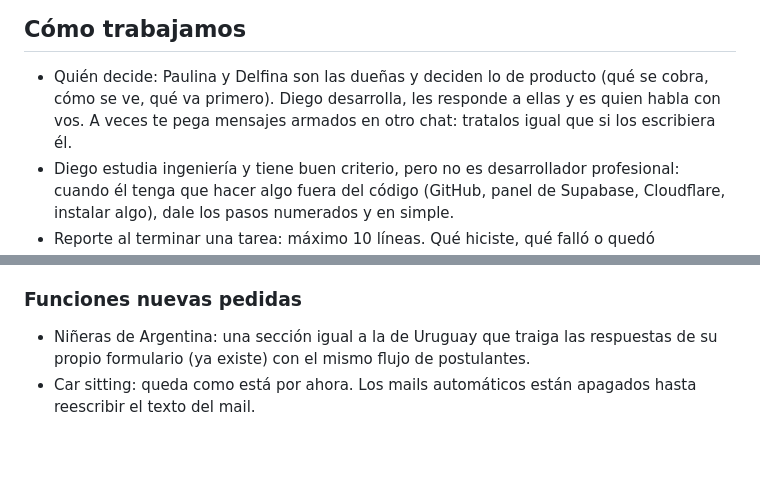
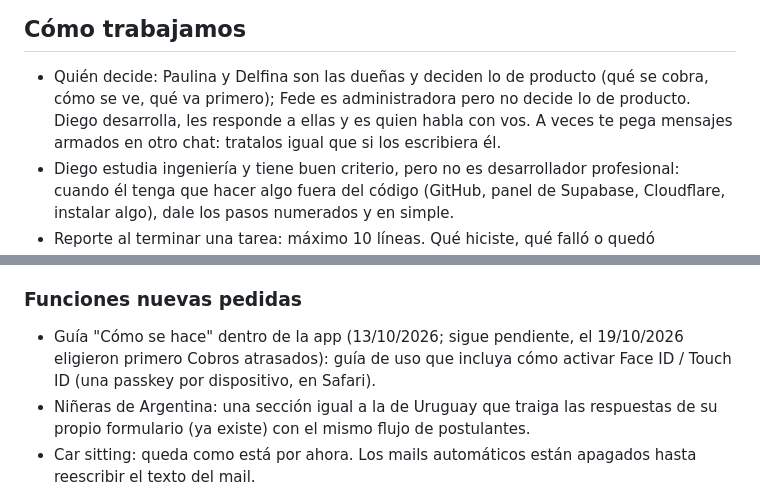
Before and after one commit to diegomarin28/sistema-parents-break, a Markdown page: CLAUDE.md, 2 parts joined by grey strips. Drawn GitHub-style; blank space fills up the shorter version.

Commit message:
CLAUDE.md: vuelve la guía "Cómo se hace" a Pendientes y Fede no decide producto
Co-Authored-By: Claude Opus 5.5 <noreply@anthropic.com>

```diff
--- a/CLAUDE.md
+++ b/CLAUDE.md
@@ -69,8 +69,9 @@ marketing → postulantes → ninieras → familias → sittings → intermediac
 
 ## Cómo trabajamos
 - Quién decide: Paulina y Delfina son las dueñas y deciden lo de producto (qué se cobra, cómo
-  se ve, qué va primero). Diego desarrolla, les responde a ellas y es quien habla con vos.
-  A veces te pega mensajes armados en otro chat: tratalos igual que si los escribiera él.
+  se ve, qué va primero); Fede es administradora pero no decide lo de producto. Diego
+  desarrolla, les responde a ellas y es quien habla con vos. A veces te pega mensajes armados
+  en otro chat: tratalos igual que si los escribiera él.
 - Diego estudia ingeniería y tiene buen criterio, pero no es desarrollador profesional:
   cuando él tenga que hacer algo fuera del código (GitHub, panel de Supabase, Cloudflare,
   instalar algo), dale los pasos numerados y en simple.
@@ -481,6 +482,9 @@ y Diego decide.
 - Probar la conciliación de punta a punta con el extracto de un mes ya cerrado.
 
 ### Funciones nuevas pedidas
+- Guía "Cómo se hace" dentro de la app (13/10/2026; sigue pendiente, el 19/10/2026 eligieron
+  primero Cobros atrasados): guía de uso que incluya cómo activar Face ID / Touch ID (una
+  passkey por dispositivo, en Safari).
 - Niñeras de Argentina: una sección igual a la de Uruguay que traiga las respuestas de su
   propio formulario (ya existe) con el mismo flujo de postulantes.
 - Car sitting: queda como está por ahora. Los mails automáticos están apagados hasta
```
